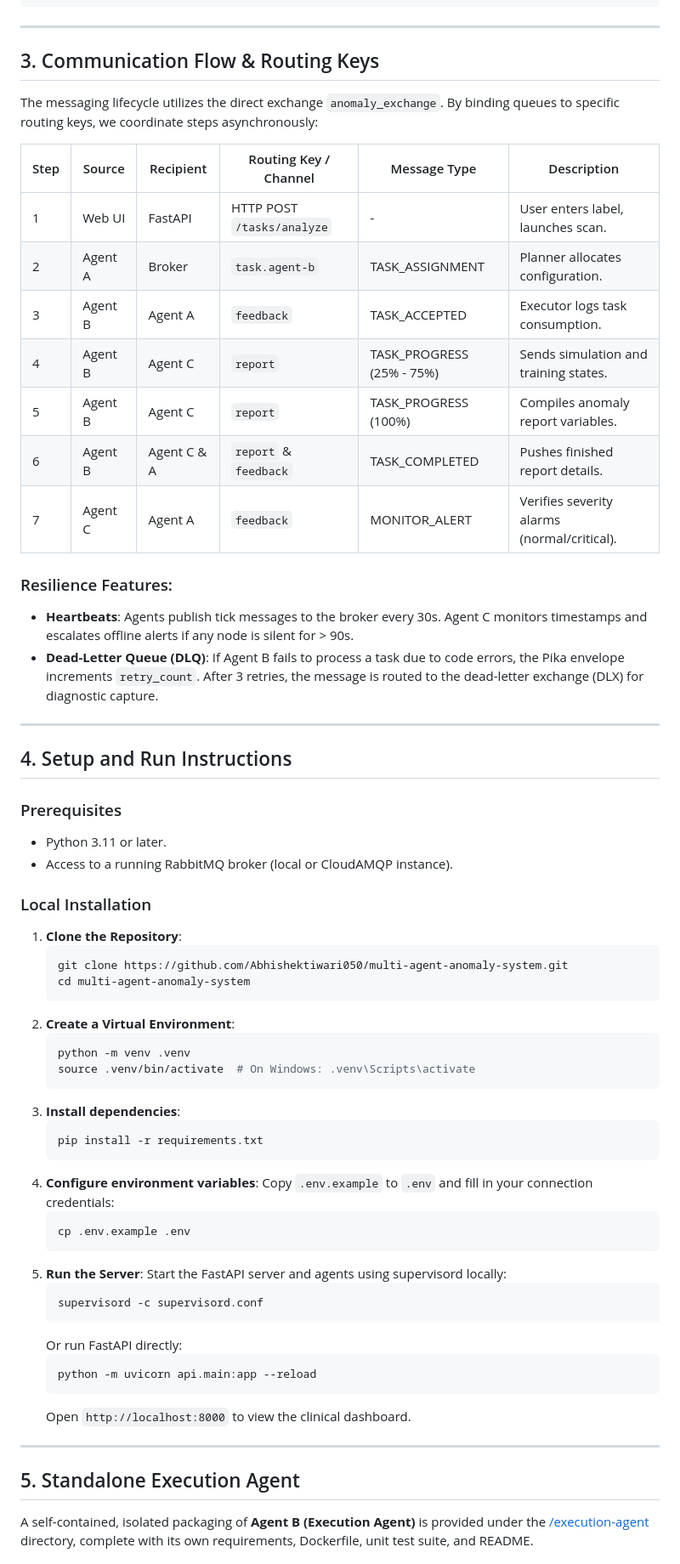
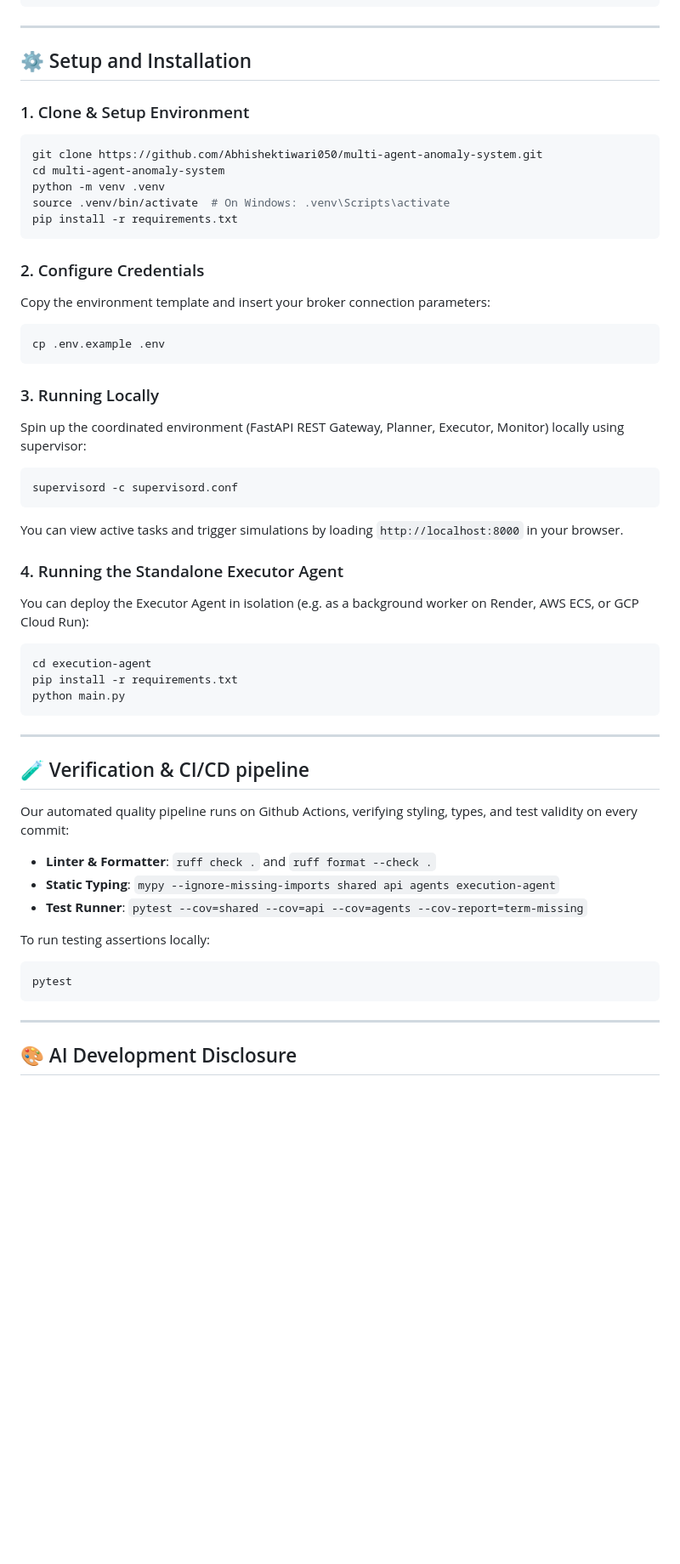
Before and after one commit to Abhishektiwari050/multi-agent-anomaly-system, a Markdown page: README.md, the part around one of its changes. Shown at 85% size. Rendered like a GitHub page; blank space fills up the shorter version.

Commit message:
style: update main README with premium formatting, logos, diagrams, and banners

````diff
--- a/README.md
+++ b/README.md
@@ -76,65 +109,54 @@ The system relies on a rigid envelope structure to guarantee reliable deserializ
 
 ---
 
-## 3. Communication Flow & Routing Keys
+## ⚙️ Setup and Installation
 
-The messaging lifecycle utilizes the direct exchange `anomaly_exchange`. By binding queues to specific routing keys, we coordinate steps asynchronously:
+### 1. Clone & Setup Environment
+```bash
+git clone https://github.com/Abhishektiwari050/multi-agent-anomaly-system.git
+cd multi-agent-anomaly-system
+python -m venv .venv
+source .venv/bin/activate  # On Windows: .venv\Scripts\activate
+pip install -r requirements.txt
+```
 
-| Step | Source | Recipient | Routing Key / Channel | Message Type | Description |
-|---|---|---|---|---|---|
-| 1 | Web UI | FastAPI | HTTP POST `/tasks/analyze` | - | User enters label, launches scan. |
-| 2 | Agent A | Broker | `task.agent-b` | TASK_ASSIGNMENT | Planner allocates configuration. |
-| 3 | Agent B | Agent A | `feedback` | TASK_ACCEPTED | Executor logs task consumption. |
-| 4 | Agent B | Agent C | `report` | TASK_PROGRESS (25% - 75%) | Sends simulation and training states. |
-| 5 | Agent B | Agent C | `report` | TASK_PROGRESS (100%) | Compiles anomaly report variables. |
-| 6 | Agent B | Agent C & A | `report` & `feedback` | TASK_COMPLETED | Pushes finished report details. |
-| 7 | Agent C | Agent A | `feedback` | MONITOR_ALERT | Verifies severity alarms (normal/critical). |
+### 2. Configure Credentials
+Copy the environment template and insert your broker connection parameters:
+```bash
+cp .env.example .env
+```
 
-### Resilience Features:
-*   **Heartbeats**: Agents publish tick messages to the broker every 30s. Agent C monitors timestamps and escalates offline alerts if any node is silent for > 90s.
-*   **Dead-Letter Queue (DLQ)**: If Agent B fails to process a task due to code errors, the Pika envelope increments `retry_count`. After 3 retries, the message is routed to the dead-letter exchange (DLX) for diagnostic capture.
+### 3. Running Locally
+Spin up the coordinated environment (FastAPI REST Gateway, Planner, Executor, Monitor) locally using supervisor:
+```bash
+supervisord -c supervisord.conf
+```
+You can view active tasks and trigger simulations by loading `http://localhost:8000` in your browser.
+
+### 4. Running the Standalone Executor Agent
+You can deploy the Executor Agent in isolation (e.g. as a background worker on Render, AWS ECS, or GCP Cloud Run):
+```bash
+cd execution-agent
+pip install -r requirements.txt
+python main.py
+```
 
 ---
 
-## 4. Setup and Run Instructions
+## 🧪 Verification & CI/CD pipeline
 
-### Prerequisites
-*   Python 3.11 or later.
-*   Access to a running RabbitMQ broker (local or CloudAMQP instance).
+Our automated quality pipeline runs on Github Actions, verifying styling, types, and test validity on every commit:
 
-### Local Installation
-1.  **Clone the Repository**:
-    ```bash
-    git clone https://github.com/Abhishektiwari050/multi-agent-anomaly-system.git
-    cd multi-agent-anomaly-system
-    ```
-2.  **Create a Virtual Environment**:
-    ```bash
-    python -m venv .venv
-    source .venv/bin/activate  # On Windows: .venv\Scripts\activate
-    ```
-3.  **Install dependencies**:
-    ```bash
-    pip install -r requirements.txt
-    ```
-4.  **Configure environment variables**:
-    Copy `.env.example` to `.env` and fill in your connection credentials:
-    ```bash
-    cp .env.example .env
-    ```
-5.  **Run the Server**:
-    Start the FastAPI server and agents using supervisord locally:
-    ```bash
-    supervisord -c supervisord.conf
-    ```
-    Or run FastAPI directly:
-    ```bash
-    python -m uvicorn api.main:app --reload
-    ```
-    Open `http://localhost:8000` to view the clinical dashboard.
+*   **Linter & Formatter**: `ruff check .` and `ruff format --check .`
+*   **Static Typing**: `mypy --ignore-missing-imports shared api agents execution-agent`
+*   **Test Runner**: `pytest --cov=shared --cov=api --cov=agents --cov-report=term-missing`
+
+To run testing assertions locally:
+```bash
+pytest
+```
 
 ---
 
-## 5. Standalone Execution Agent
-A self-contained, isolated packaging of **Agent B (Execution Agent)** is provided under the [/execution-agent](file:///C:/Users/abhis/.gemini/antigravity/scratch/multi-agent-anomaly-system/execution-agent/) directory, complete with its own requirements, Dockerfile, unit test suite, and README.
+## 🎨 AI Development Disclosure
 
````
Also changed, not shown: other parts of README.md (+73 -45 lines), docs/images/banner.png (added), docs/images/logo.png (added).
